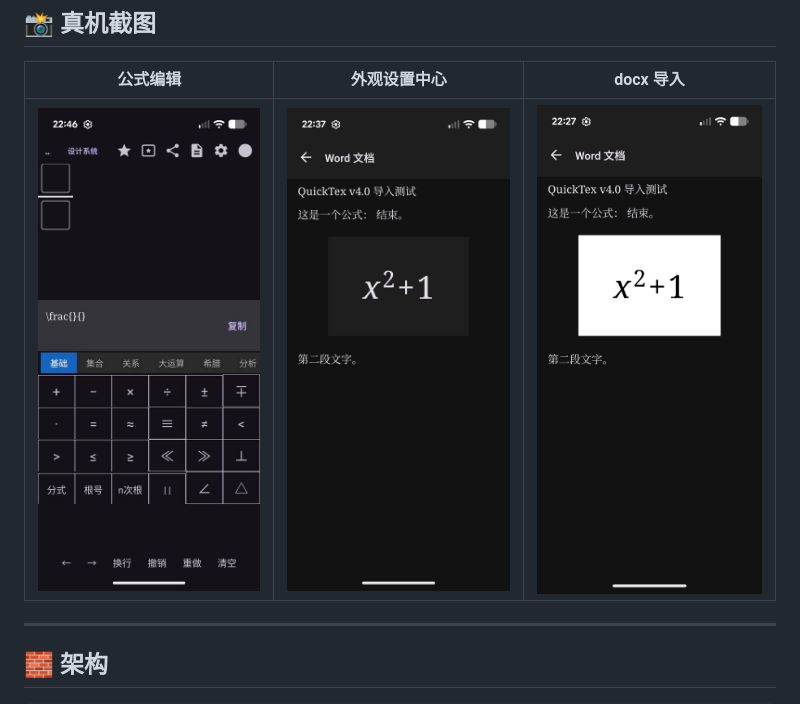
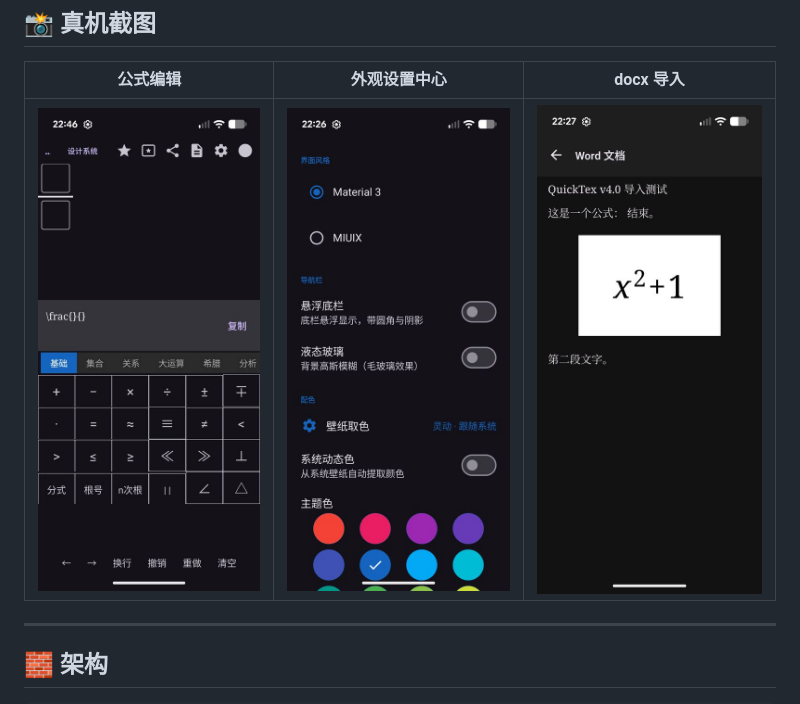
Before and after one commit to Lym20120924/QuickTex, a Markdown page: README.md, the part around the change. Drawn GitHub-style; pictures changed too: screenshots/v4_2_appearance_small.jpg (added), screenshots/v4_3_docx_small.jpg (added).

Commit message:
docs: README 截图统一为小图并修正标注

```diff
--- a/README.md
+++ b/README.md
@@ -15,7 +15,7 @@
 
 | 公式编辑 | 外观设置中心 | docx 导入 |
 |---|---|---|
-| ![](screenshots/v4_2_editor_small.jpg) | ![](screenshots/v4_1_docx_dark_small.jpg) | ![](screenshots/v4_3_docx.png) |
+| ![](screenshots/v4_2_editor_small.jpg) | ![](screenshots/v4_2_appearance_small.jpg) | ![](screenshots/v4_3_docx_small.jpg) |
 
 ---
 
```
